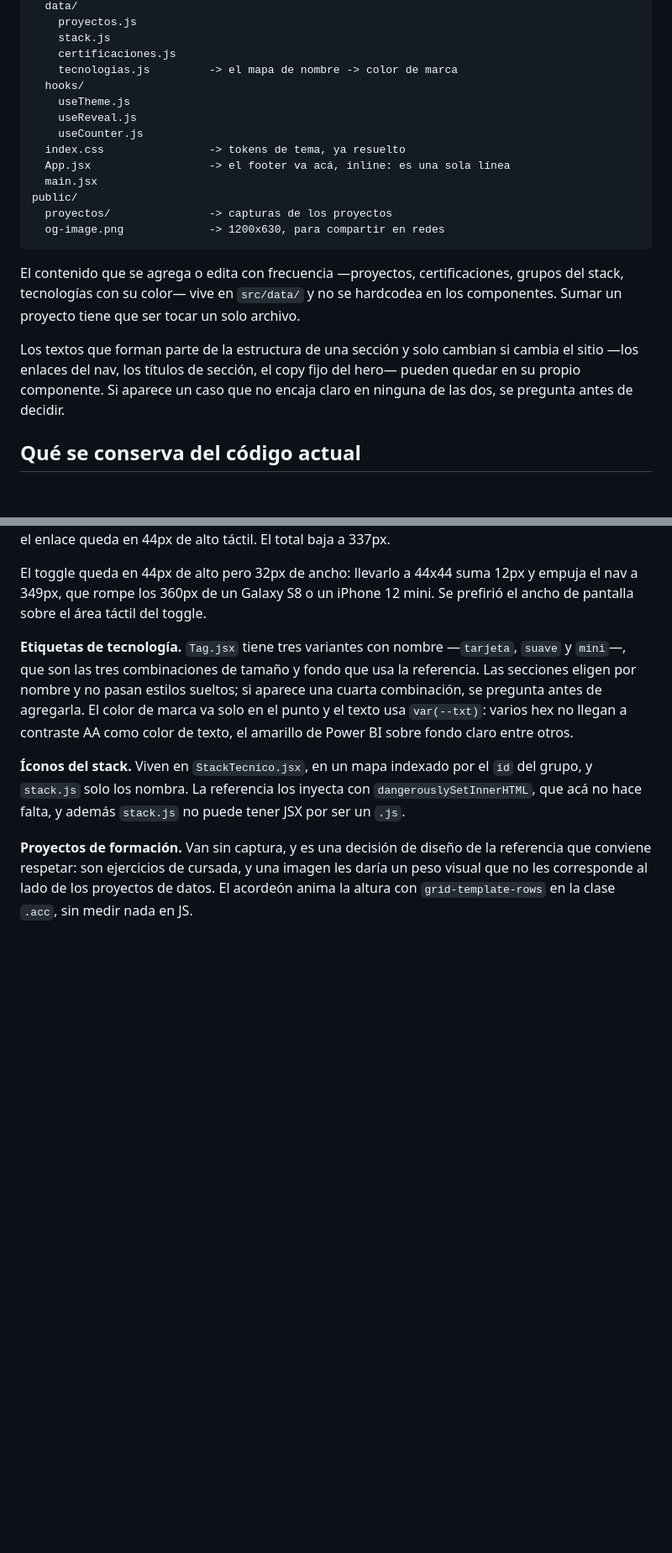
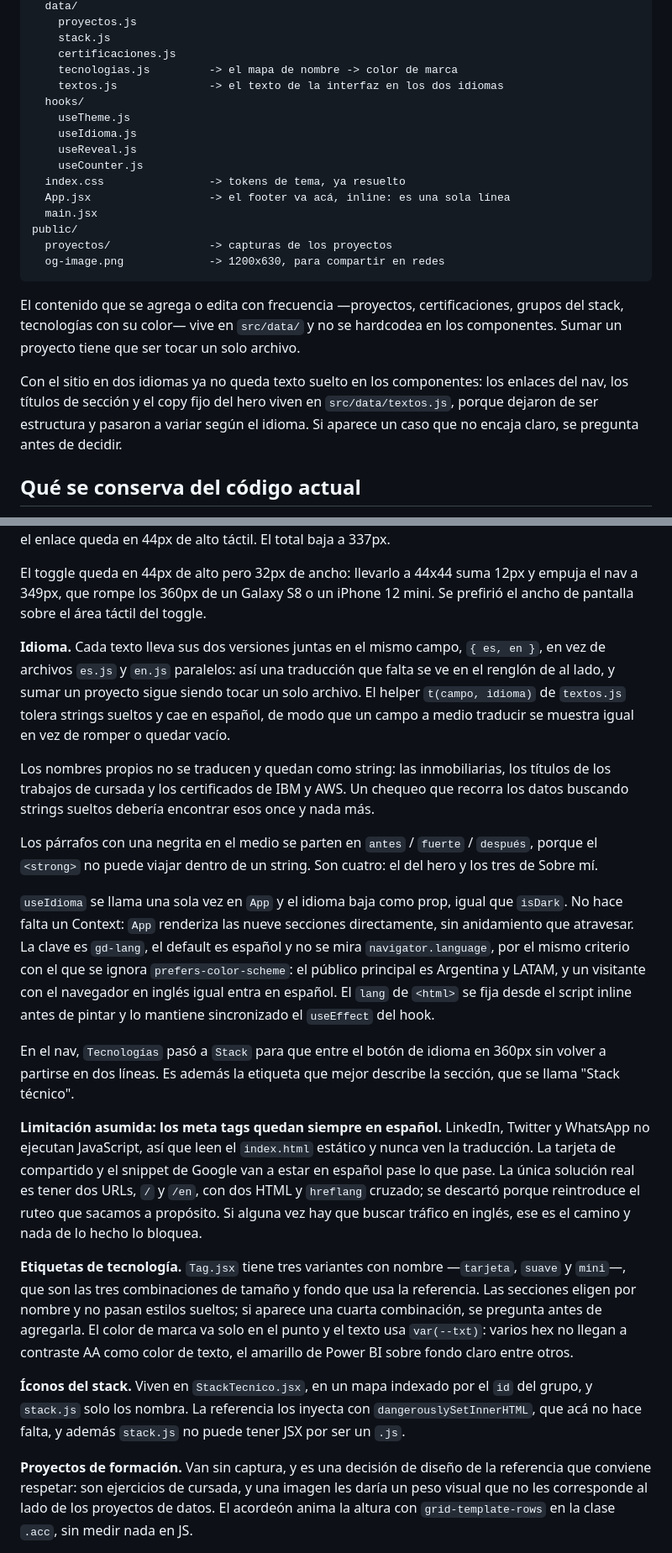
Before and after one commit to gabydomingo/porfolio, a Markdown page: CLAUDE.md, 2 parts joined by grey strips. Shown at 84% size. Drawn GitHub-style; blank space fills up the shorter version.

Commit message:
Documento la arquitectura de idioma y su limitación de SEO

```diff
--- a/CLAUDE.md
+++ b/CLAUDE.md
@@ -57,8 +57,10 @@ src/
     stack.js
     certificaciones.js
     tecnologias.js         -> el mapa de nombre -> color de marca
+    textos.js              -> el texto de la interfaz en los dos idiomas
   hooks/
     useTheme.js
+    useIdioma.js
     useReveal.js
     useCounter.js
   index.css                -> tokens de tema, ya resuelto
@@ -74,10 +76,11 @@ grupos del stack, tecnologías con su color— vive en `src/data/` y no se
 hardcodea en los componentes. Sumar un proyecto tiene que ser tocar un solo
 archivo.
 
-Los textos que forman parte de la estructura de una sección y solo cambian si
-cambia el sitio —los enlaces del nav, los títulos de sección, el copy fijo del
-hero— pueden quedar en su propio componente. Si aparece un caso que no encaja
-claro en ninguna de las dos, se pregunta antes de decidir.
+Con el sitio en dos idiomas ya no queda texto suelto en los componentes: los
+enlaces del nav, los títulos de sección y el copy fijo del hero viven en
+`src/data/textos.js`, porque dejaron de ser estructura y pasaron a variar según
+el idioma. Si aparece un caso que no encaja claro, se pregunta antes de
+decidir.
 
 ## Qué se conserva del código actual
 
@@ -181,6 +184,43 @@ alto táctil. El total baja a 337px.
 El toggle queda en 44px de alto pero 32px de ancho: llevarlo a 44x44 suma 12px
 y empuja el nav a 349px, que rompe los 360px de un Galaxy S8 o un iPhone 12
 mini. Se prefirió el ancho de pantalla sobre el área táctil del toggle.
+
+**Idioma.** Cada texto lleva sus dos versiones juntas en el mismo campo,
+`{ es, en }`, en vez de archivos `es.js` y `en.js` paralelos: así una traducción
+que falta se ve en el renglón de al lado, y sumar un proyecto sigue siendo
+tocar un solo archivo. El helper `t(campo, idioma)` de `textos.js` tolera
+strings sueltos y cae en español, de modo que un campo a medio traducir se
+muestra igual en vez de romper o quedar vacío.
+
+Los nombres propios no se traducen y quedan como string: las inmobiliarias, los
+títulos de los trabajos de cursada y los certificados de IBM y AWS. Un chequeo
+que recorra los datos buscando strings sueltos debería encontrar esos once y
+nada más.
+
+Los párrafos con una negrita en el medio se parten en `antes` / `fuerte` /
+`después`, porque el `<strong>` no puede viajar dentro de un string. Son cuatro:
+el del hero y los tres de Sobre mí.
+
+`useIdioma` se llama una sola vez en `App` y el idioma baja como prop, igual que
+`isDark`. No hace falta un Context: `App` renderiza las nueve secciones
+directamente, sin anidamiento que atravesar. La clave es `gd-lang`, el default
+es español y no se mira `navigator.language`, por el mismo criterio con el que
+se ignora `prefers-color-scheme`: el público principal es Argentina y LATAM, y
+un visitante con el navegador en inglés igual entra en español. El `lang` de
+`<html>` se fija desde el script inline antes de pintar y lo mantiene
+sincronizado el `useEffect` del hook.
+
+En el nav, `Tecnologías` pasó a `Stack` para que entre el botón de idioma en
+360px sin volver a partirse en dos líneas. Es además la etiqueta que mejor
+describe la sección, que se llama "Stack técnico".
+
+**Limitación asumida: los meta tags quedan siempre en español.** LinkedIn,
+Twitter y WhatsApp no ejecutan JavaScript, así que leen el `index.html` estático
+y nunca ven la traducción. La tarjeta de compartido y el snippet de Google van a
+estar en español pase lo que pase. La única solución real es tener dos URLs,
+`/` y `/en`, con dos HTML y `hreflang` cruzado; se descartó porque reintroduce
+el ruteo que sacamos a propósito. Si alguna vez hay que buscar tráfico en
+inglés, ese es el camino y nada de lo hecho lo bloquea.
 
 **Etiquetas de tecnología.** `Tag.jsx` tiene tres variantes con nombre
 —`tarjeta`, `suave` y `mini`—, que son las tres combinaciones de tamaño y fondo
```
